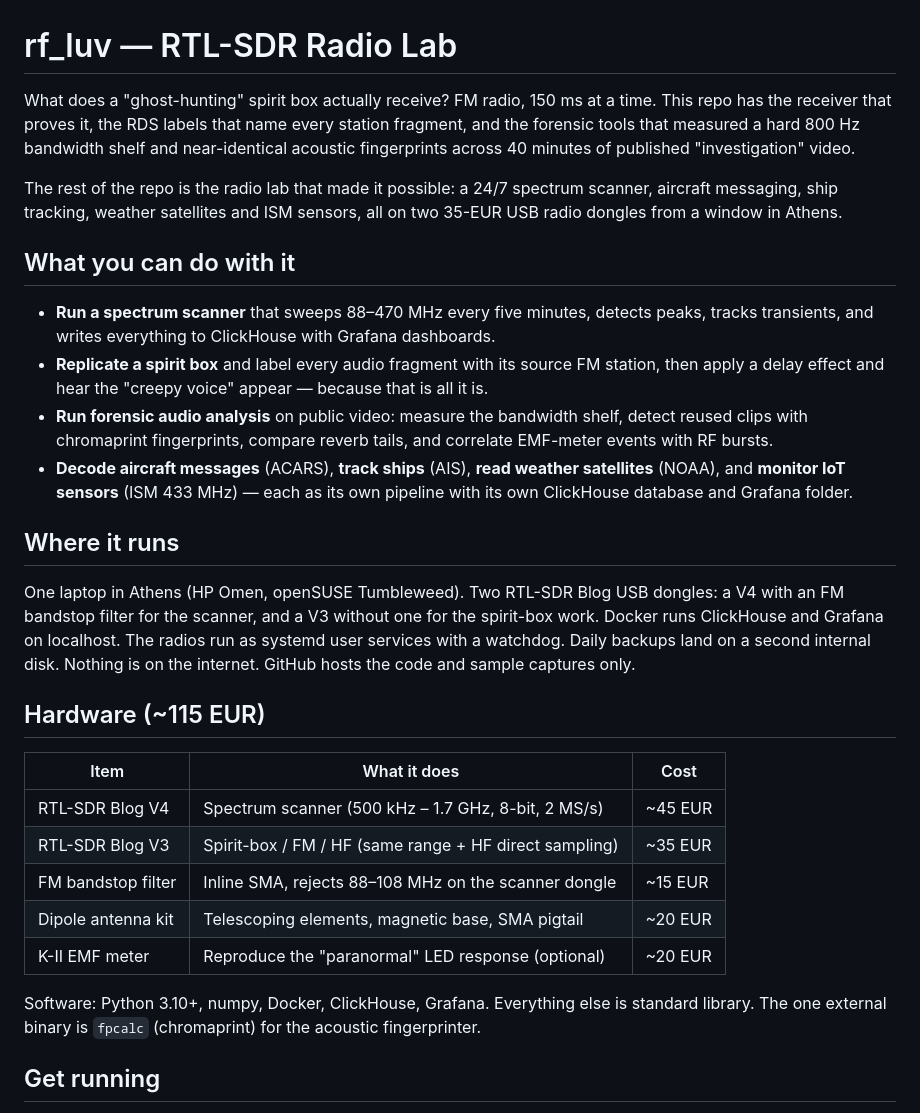
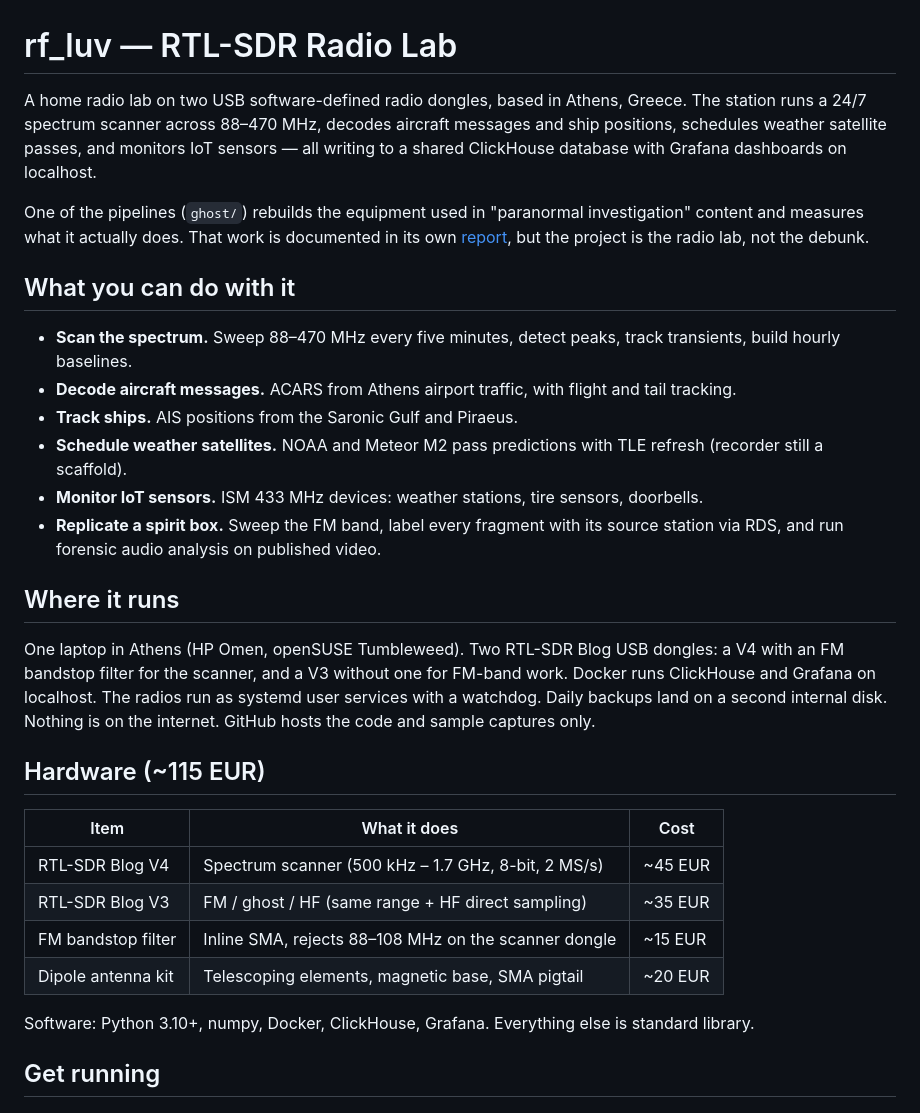
Before and after one commit to dkoutavas/rf_luv, a Markdown page: README.md, the part around one of its changes. Rendered like a GitHub page.

```diff
--- a/README.md
+++ b/README.md
@@ -1,52 +1,50 @@
 # rf_luv — RTL-SDR Radio Lab
 
-What does a "ghost-hunting" spirit box actually receive? FM radio, 150 ms at a
-time. This repo has the receiver that proves it, the RDS labels that name every
-station fragment, and the forensic tools that measured a hard 800 Hz bandwidth
-shelf and near-identical acoustic fingerprints across 40 minutes of published
-"investigation" video.
+A home radio lab on two USB software-defined radio dongles, based in Athens,
+Greece. The station runs a 24/7 spectrum scanner across 88–470 MHz, decodes
+aircraft messages and ship positions, schedules weather satellite passes, and
+monitors IoT sensors — all writing to a shared ClickHouse database with Grafana
+dashboards on localhost.
 
-The rest of the repo is the radio lab that made it possible: a 24/7 spectrum
-scanner, aircraft messaging, ship tracking, weather satellites and ISM sensors,
-all on two 35-EUR USB radio dongles from a window in Athens.
+One of the pipelines (`ghost/`) rebuilds the equipment used in "paranormal
+investigation" content and measures what it actually does. That work is
+documented in its own [report](ghost/REPORT.md), but the project is the radio
+lab, not the debunk.
 
 ## What you can do with it
 
-- **Run a spectrum scanner** that sweeps 88–470 MHz every five minutes,
-  detects peaks, tracks transients, and writes everything to ClickHouse with
-  Grafana dashboards.
-- **Replicate a spirit box** and label every audio fragment with its source FM
-  station, then apply a delay effect and hear the "creepy voice" appear —
-  because that is all it is.
-- **Run forensic audio analysis** on public video: measure the bandwidth
-  shelf, detect reused clips with chromaprint fingerprints, compare reverb
-  tails, and correlate EMF-meter events with RF bursts.
-- **Decode aircraft messages** (ACARS), **track ships** (AIS), **read weather
-  satellites** (NOAA), and **monitor IoT sensors** (ISM 433 MHz) — each as
-  its own pipeline with its own ClickHouse database and Grafana folder.
+- **Scan the spectrum.** Sweep 88–470 MHz every five minutes, detect peaks,
+  track transients, build hourly baselines.
+- **Decode aircraft messages.** ACARS from Athens airport traffic, with flight
+  and tail tracking.
+- **Track ships.** AIS positions from the Saronic Gulf and Piraeus.
+- **Schedule weather satellites.** NOAA and Meteor M2 pass predictions with TLE
+  refresh (recorder still a scaffold).
+- **Monitor IoT sensors.** ISM 433 MHz devices: weather stations, tire sensors,
+  doorbells.
+- **Replicate a spirit box.** Sweep the FM band, label every fragment with its
+  source station via RDS, and run forensic audio analysis on published video.
 
 ## Where it runs
 
 One laptop in Athens (HP Omen, openSUSE Tumbleweed). Two RTL-SDR Blog USB
 dongles: a V4 with an FM bandstop filter for the scanner, and a V3 without one
-for the spirit-box work. Docker runs ClickHouse and Grafana on localhost. The
-radios run as systemd user services with a watchdog. Daily backups land on a
-second internal disk. Nothing is on the internet. GitHub hosts the code and
-sample captures only.
+for FM-band work. Docker runs ClickHouse and Grafana on localhost. The radios
+run as systemd user services with a watchdog. Daily backups land on a second
+internal disk. Nothing is on the internet. GitHub hosts the code and sample
+captures only.
 
 ## Hardware (~115 EUR)
 
 | Item | What it does | Cost |
 |------|--------------|------|
 | RTL-SDR Blog V4 | Spectrum scanner (500 kHz – 1.7 GHz, 8-bit, 2 MS/s) | ~45 EUR |
-| RTL-SDR Blog V3 | Spirit-box / FM / HF (same range + HF direct sampling) | ~35 EUR |
+| RTL-SDR Blog V3 | FM / ghost / HF (same range + HF direct sampling) | ~35 EUR |
 | FM bandstop filter | Inline SMA, rejects 88–108 MHz on the scanner dongle | ~15 EUR |
 | Dipole antenna kit | Telescoping elements, magnetic base, SMA pigtail | ~20 EUR |
-| K-II EMF meter | Reproduce the "paranormal" LED response (optional) | ~20 EUR |
 
 Software: Python 3.10+, numpy, Docker, ClickHouse, Grafana. Everything else is
-standard library. The one external binary is `fpcalc` (chromaprint) for the
-acoustic fingerprinter.
+standard library.
 
 ## Get running
 
```
Also changed, not shown: other parts of README.md (+33 -31 lines).
